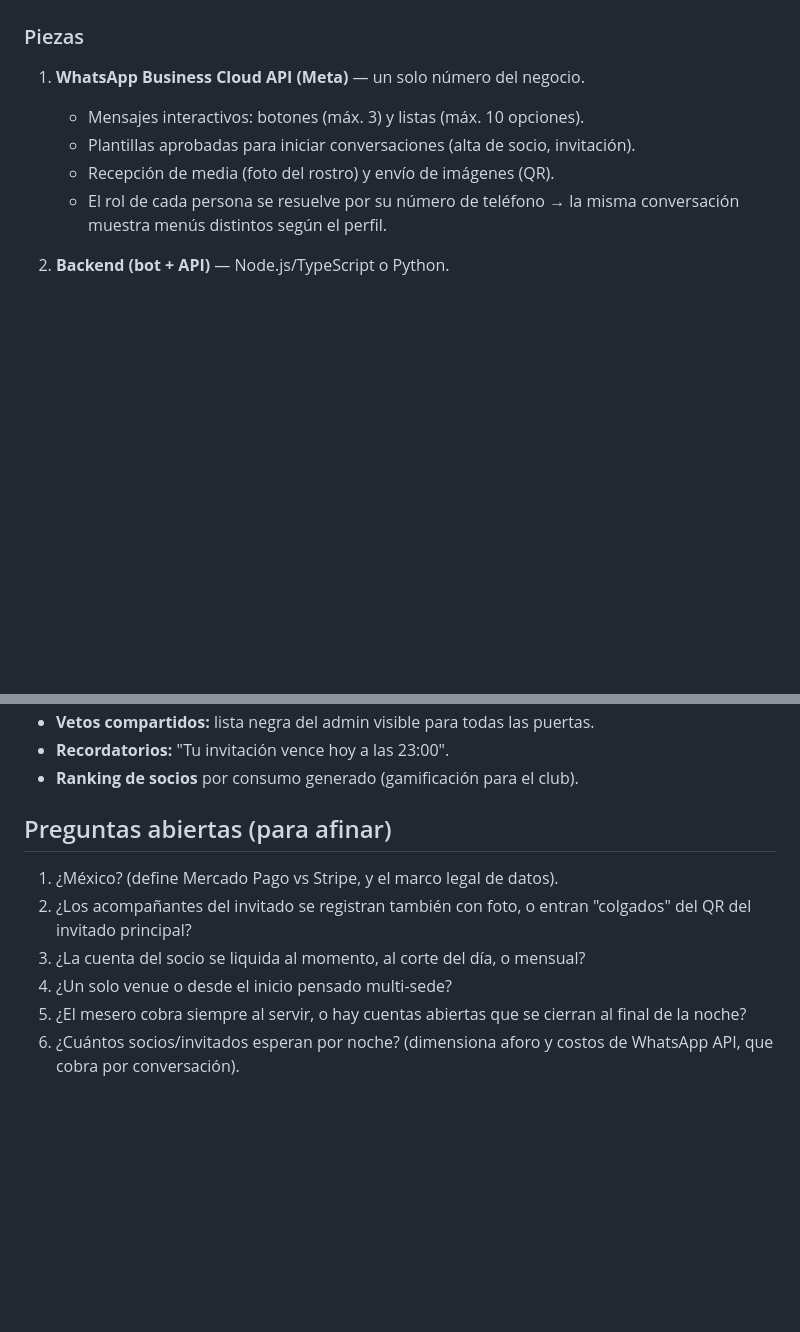
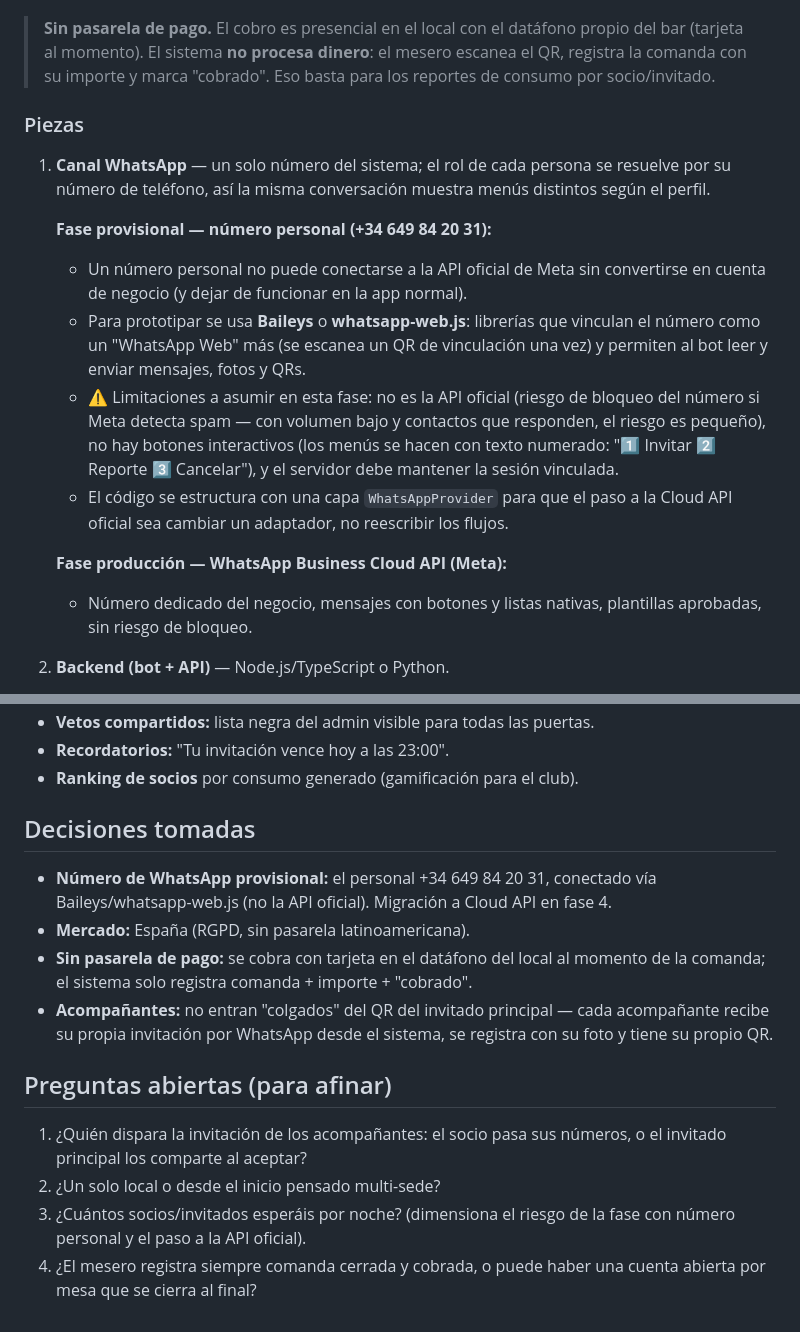
Before and after one commit to alvarogpp12/Micaseta, a Markdown page: docs/ARQUITECTURA.md, 2 parts joined by grey strips. Drawn GitHub-style; blank space fills up the shorter version.

````diff
--- a/docs/ARQUITECTURA.md
+++ b/docs/ARQUITECTURA.md
@@ -12,14 +11,34 @@ graph LR
     ADMIN[Panel admin web<br/>opcional, fase 2] <--> BOT
 ```
 
+> **Sin pasarela de pago.** El cobro es presencial en el local con el datáfono
+> propio del bar (tarjeta al momento). El sistema **no procesa dinero**: el
+> mesero escanea el QR, registra la comanda con su importe y marca "cobrado".
+> Eso basta para los reportes de consumo por socio/invitado.
+
 ### Piezas
 
-1. **WhatsApp Business Cloud API (Meta)** — un solo número del negocio.
-   - Mensajes interactivos: botones (máx. 3) y listas (máx. 10 opciones).
-   - Plantillas aprobadas para iniciar conversaciones (alta de socio, invitación).
-   - Recepción de media (foto del rostro) y envío de imágenes (QR).
-   - El rol de cada persona se resuelve por su número de teléfono → la misma
-     conversación muestra menús distintos según el perfil.
+1. **Canal WhatsApp** — un solo número del sistema; el rol de cada persona se
+   resuelve por su número de teléfono, así la misma conversación muestra menús
+   distintos según el perfil.
+
+   **Fase provisional — número personal (+34 649 84 20 31):**
+   - Un número personal no puede conectarse a la API oficial de Meta sin
+     convertirse en cuenta de negocio (y dejar de funcionar en la app normal).
+   - Para prototipar se usa **Baileys** o **whatsapp-web.js**: librerías que
+     vinculan el número como un "WhatsApp Web" más (se escanea un QR de
+     vinculación una vez) y permiten al bot leer y enviar mensajes, fotos y QRs.
+   - ⚠️ Limitaciones a asumir en esta fase: no es la API oficial (riesgo de
+     bloqueo del número si Meta detecta spam — con volumen bajo y contactos
+     que responden, el riesgo es pequeño), no hay botones interactivos (los
+     menús se hacen con texto numerado: "1️⃣ Invitar 2️⃣ Reporte 3️⃣ Cancelar"),
+     y el servidor debe mantener la sesión vinculada.
+   - El código se estructura con una capa `WhatsAppProvider` para que el paso
+     a la Cloud API oficial sea cambiar un adaptador, no reescribir los flujos.
+
+   **Fase producción — WhatsApp Business Cloud API (Meta):**
+   - Número dedicado del negocio, mensajes con botones y listas nativas,
+     plantillas aprobadas, sin riesgo de bloqueo.
 
 2. **Backend (bot + API)** — Node.js/TypeScript o Python.
    - Webhook de WhatsApp + **máquina de estados por conversación** (cada chat
@@ -99,14 +122,23 @@ graph LR
 - **Recordatorios:** "Tu invitación vence hoy a las 23:00".
 - **Ranking de socios** por consumo generado (gamificación para el club).
 
+## Decisiones tomadas
+
+- **Número de WhatsApp provisional:** el personal +34 649 84 20 31, conectado
+  vía Baileys/whatsapp-web.js (no la API oficial). Migración a Cloud API en fase 4.
+- **Mercado:** España (RGPD, sin pasarela latinoamericana).
+- **Sin pasarela de pago:** se cobra con tarjeta en el datáfono del local al
+  momento de la comanda; el sistema solo registra comanda + importe + "cobrado".
+- **Acompañantes:** no entran "colgados" del QR del invitado principal — cada
+  acompañante recibe su propia invitación por WhatsApp desde el sistema, se
+  registra con su foto y tiene su propio QR.
+
 ## Preguntas abiertas (para afinar)
 
-1. ¿México? (define Mercado Pago vs Stripe, y el marco legal de datos).
-2. ¿Los acompañantes del invitado se registran también con foto, o entran
-   "colgados" del QR del invitado principal?
-3. ¿La cuenta del socio se liquida al momento, al corte del día, o mensual?
-4. ¿Un solo venue o desde el inicio pensado multi-sede?
-5. ¿El mesero cobra siempre al servir, o hay cuentas abiertas que se cierran
-   al final de la noche?
-6. ¿Cuántos socios/invitados esperan por noche? (dimensiona aforo y costos de
-   WhatsApp API, que cobra por conversación).
+1. ¿Quién dispara la invitación de los acompañantes: el socio pasa sus números,
+   o el invitado principal los comparte al aceptar?
+2. ¿Un solo local o desde el inicio pensado multi-sede?
+3. ¿Cuántos socios/invitados esperáis por noche? (dimensiona el riesgo de la
+   fase con número personal y el paso a la API oficial).
+4. ¿El mesero registra siempre comanda cerrada y cobrada, o puede haber una
+   cuenta abierta por mesa que se cierra al final?
````
Also changed, not shown: other parts of docs/ARQUITECTURA.md (+23 -20 lines), docs/FLUJOS.md (+51 -35 lines), docs/ORGANIGRAMA.md (+12 -11 lines).
